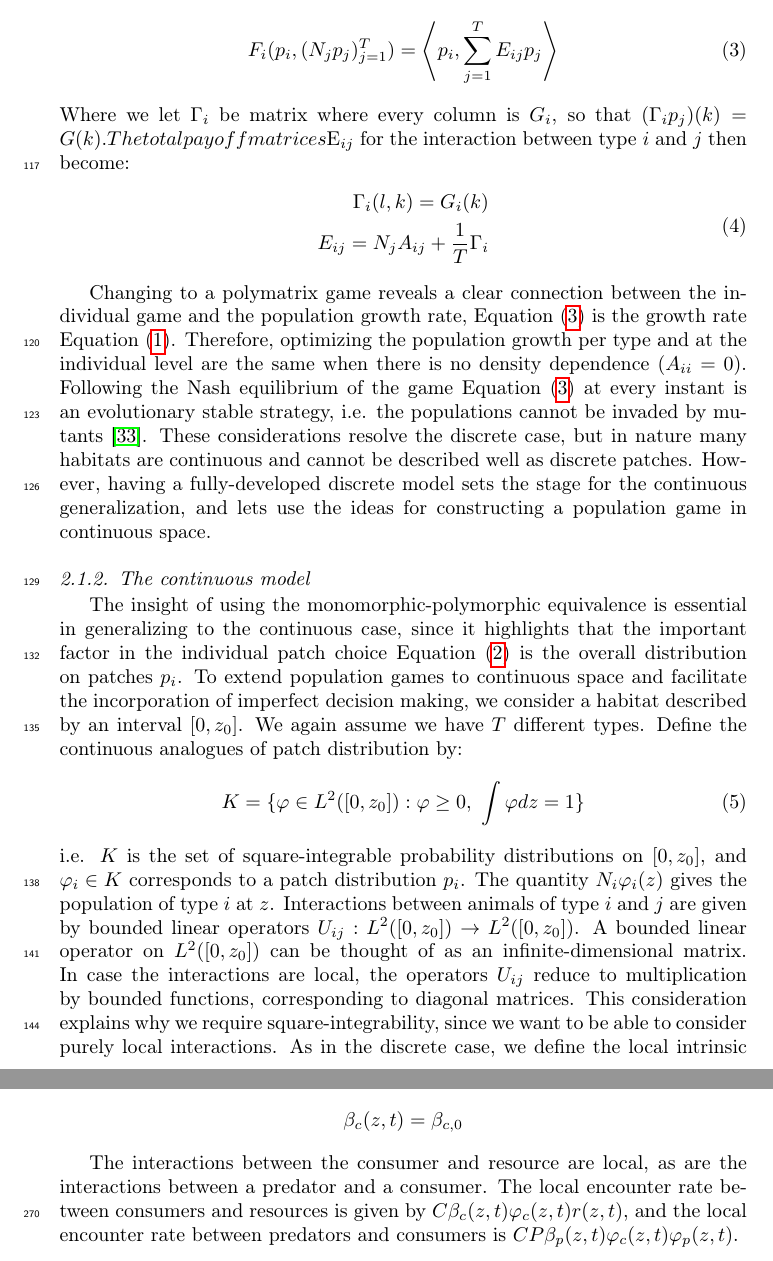
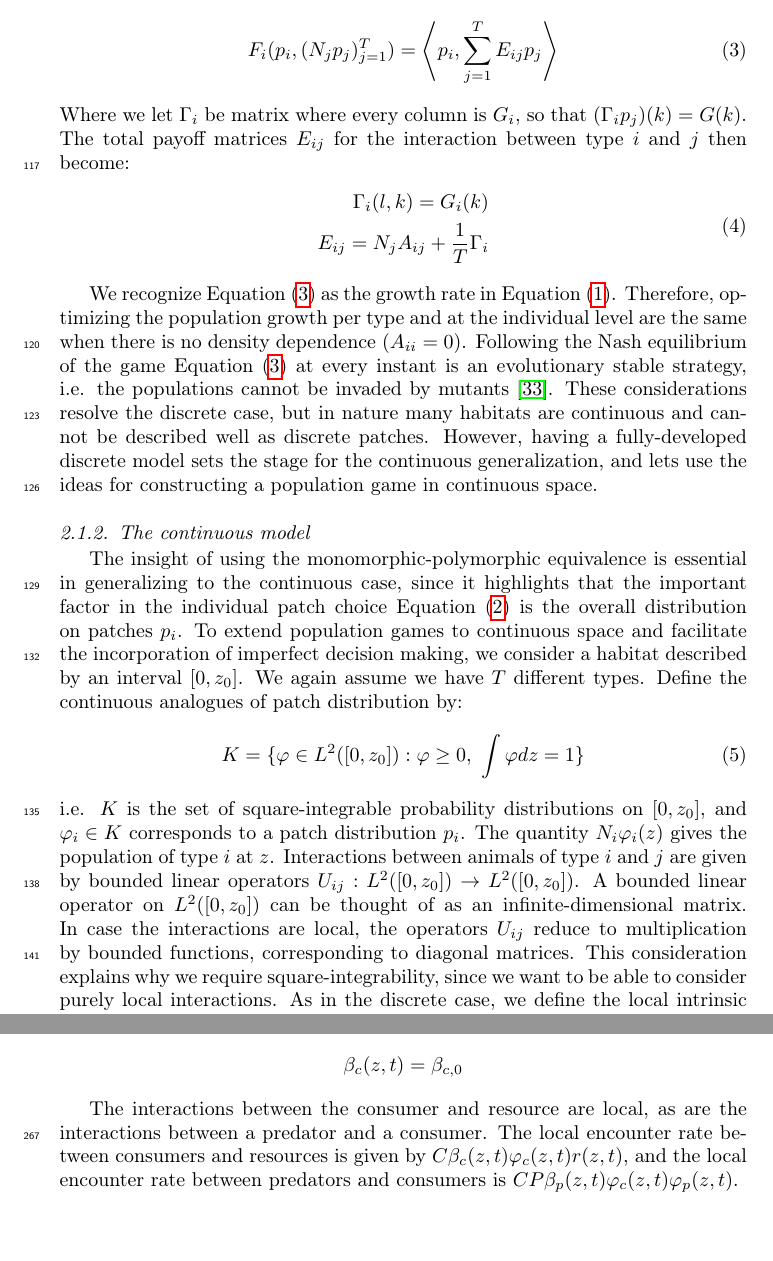
Before and after one commit to jemff/food_web, a LaTeX paper (results/main.tex, which reads results/general_model.tex): two parts of pages 6 and 10 of 25, joined at a grey line, cut so that both start at the same text. Compiled offline with pdfLaTeX.

Commit message:
Cleaned up a sentence and removed a dollar sign@

```diff
--- a/results/general_model.tex
+++ b/results/general_model.tex
@@ -31,7 +31,7 @@ If we assume that $A_{ii}=0$ for all $i$, the problem of finding the Nash equili
   \label{eq:poly_fitness}
   F_i(p_i, (N_j p_j)_{j=1}^T) = \ip{p_i}{\sum_{j=1}^T E_{ij} p_j}
 \end{equation}
-Where we let $\Gamma_i$ be matrix where every column is $G_i$, so that $(\Gamma_i p_j)(k) = G(k). The total payoff matrices $E_{ij}$ for the interaction between type $i$ and $j$ then become:
+Where we let $\Gamma_i$ be matrix where every column is $G_i$, so that $(\Gamma_i p_j)(k) = G(k)$. The total payoff matrices $E_{ij}$ for the interaction between type $i$ and $j$ then become:
 \begin{equation}
   \label{eq:disc_tot_payoff}
   \begin{split}
@@ -44,7 +44,7 @@ Where we let $\Gamma_i$ be matrix where every column is $G_i$, so that $(\Gamma_
 %with $A_{ii}$ scaled by $\frac{1}{2}, but otherwise subtly different
 %In the case where \Cref{eq:utility_pm} has no density dependence
 
-Changing to a polymatrix game reveals a clear connection between the individual game and the population growth rate, \Cref{eq:poly_fitness} is the growth rate \Cref{eq:pop_dyn_lv}. Therefore, optimizing the population growth per type and at the individual level are the same when there is no density dependence $(A_{ii}=0)$. Following the Nash equilibrium of the game \Cref{eq:poly_fitness} at every instant is an evolutionary stable strategy, i.e. the populations cannot be invaded by mutants \citep{kvrivan2009evolutionary}. These considerations resolve the discrete case, but in nature many habitats are continuous and cannot be described well as discrete patches. However, having a fully-developed discrete model sets the stage for the continuous generalization, and lets use the ideas for constructing a population game in continuous space.
+We recognize \Cref{eq:poly_fitness} as the growth rate in \Cref{eq:pop_dyn_lv}. Therefore, optimizing the population growth per type and at the individual level are the same when there is no density dependence $(A_{ii}=0)$. Following the Nash equilibrium of the game \Cref{eq:poly_fitness} at every instant is an evolutionary stable strategy, i.e. the populations cannot be invaded by mutants \citep{kvrivan2009evolutionary}. These considerations resolve the discrete case, but in nature many habitats are continuous and cannot be described well as discrete patches. However, having a fully-developed discrete model sets the stage for the continuous generalization, and lets use the ideas for constructing a population game in continuous space.
 
 \subsubsection{The continuous model}
 The insight of using the monomorphic-polymorphic equivalence is essential in generalizing to the continuous case, since it highlights that the important factor in the individual patch choice \Cref{eq:utility_pm} is the overall distribution on patches $p_i$. To extend population games to continuous space and facilitate the incorporation of imperfect decision making, we consider a habitat described by an interval $[0,z_0]$. We again assume we have $T$ different types. Define the continuous analogues of patch distribution by:
```
